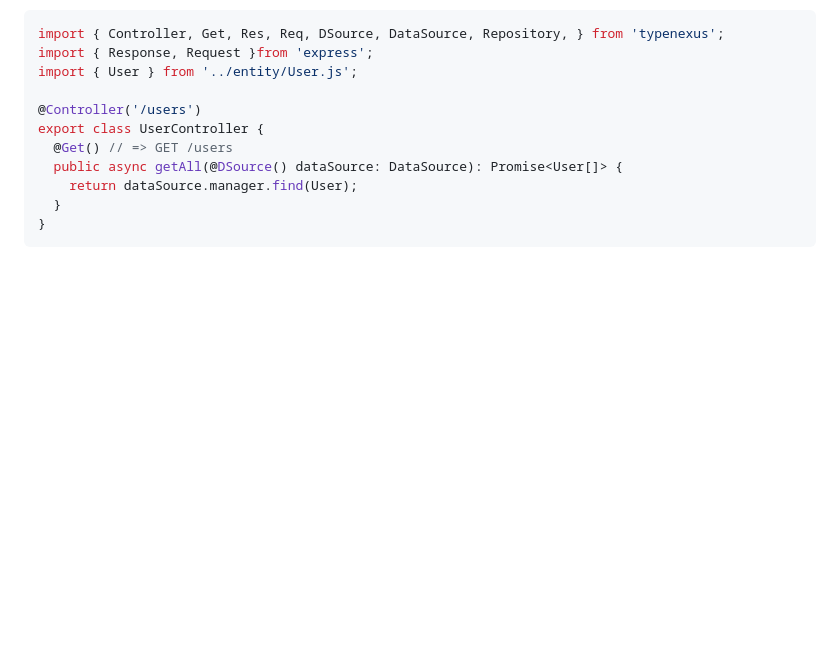
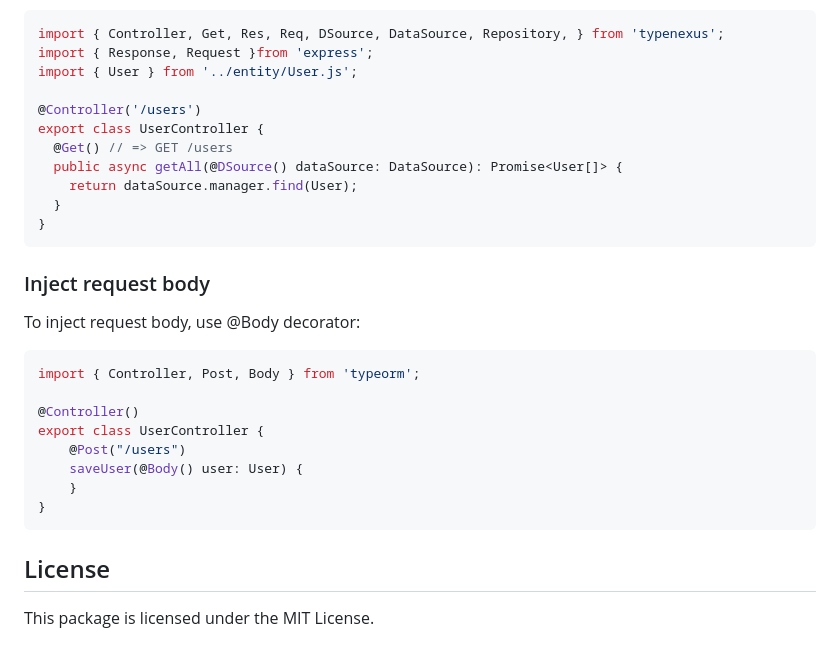
Before and after one commit to jaywcjlove/typenexus, a Markdown page: core/README.md, the part around the change. GitHub-like rendering; blank space fills up the shorter version.

Commit message:
doc: Update core/README.md

````diff
--- a/core/README.md
+++ b/core/README.md
@@ -166,3 +166,22 @@ export class UserController {
   }
 }
 ```
+
+### Inject request body
+
+To inject request body, use @Body decorator:
+
+```typescript
+import { Controller, Post, Body } from 'typeorm';
+
+@Controller()
+export class UserController {
+    @Post("/users")
+    saveUser(@Body() user: User) {
+    }
+}
+```
+
+## License
+
+This package is licensed under the MIT License.
````
